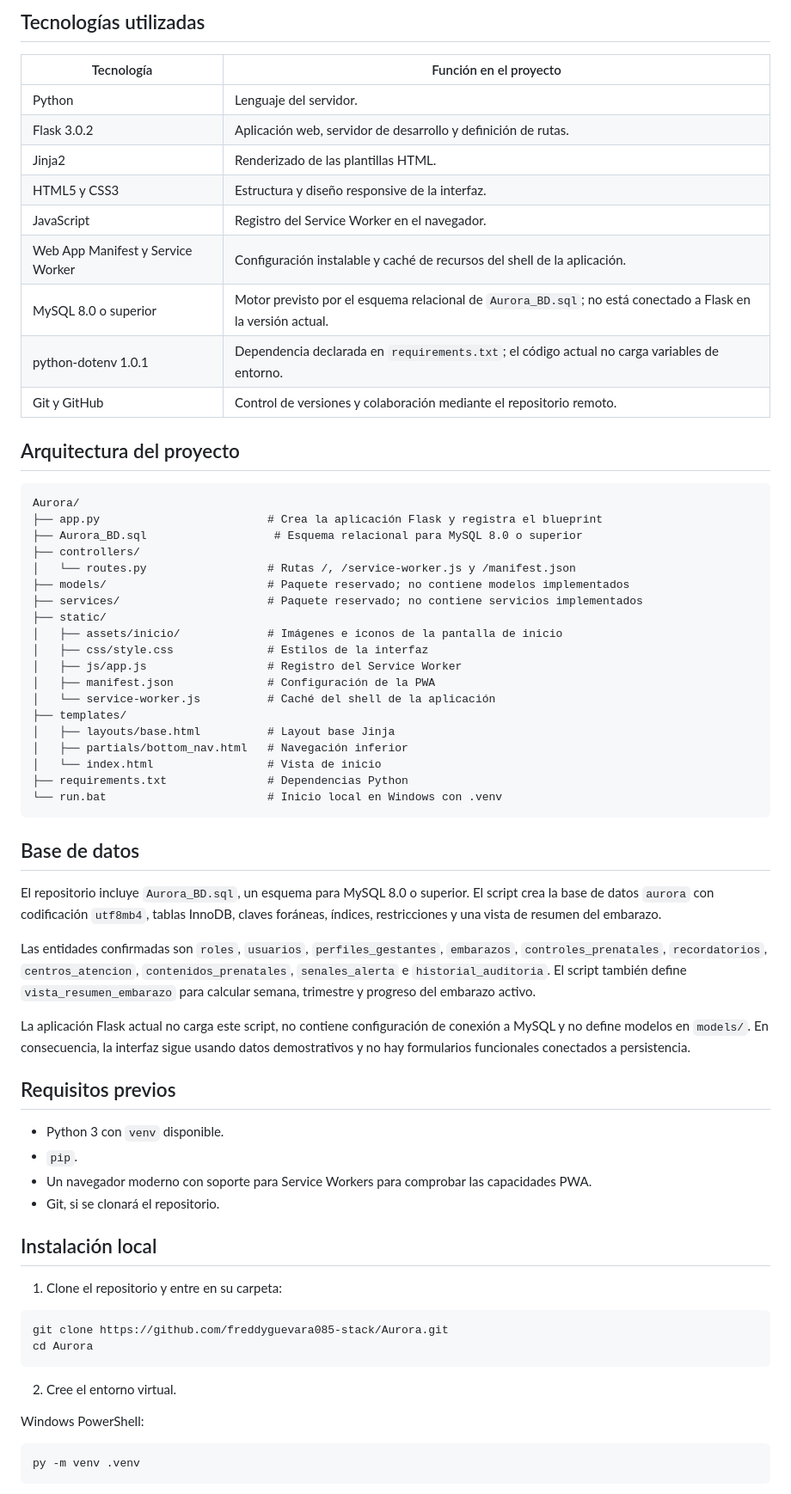
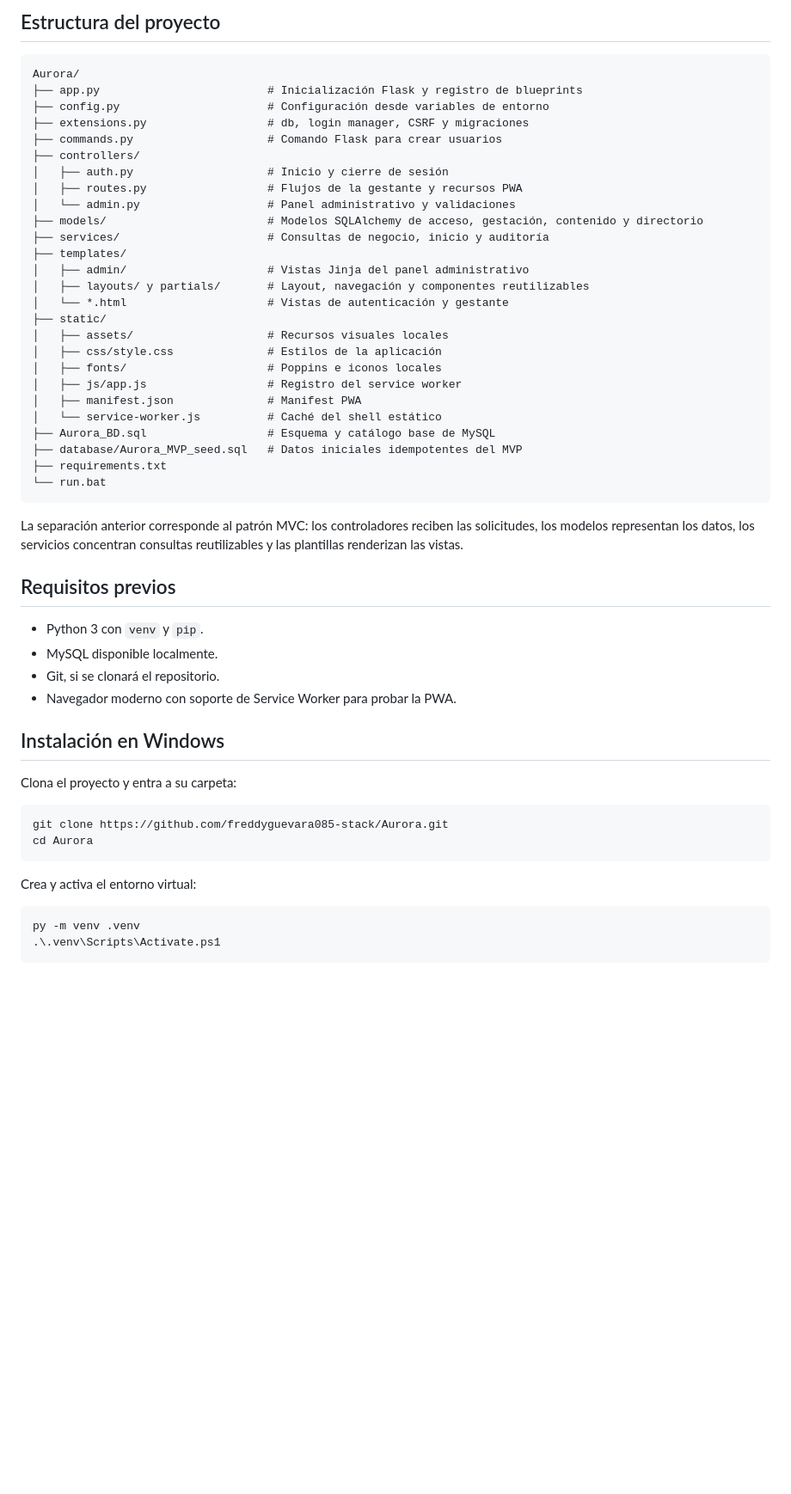
Before and after one commit to freddyguevara085-stack/Aurora, a Markdown page: README.md, the part around one of its changes. Shown at 86% size. GitHub-like rendering; blank space fills up the shorter version.

Commit message:
docs: actualizar README tecnico del MVP

````diff
--- a/README.md
+++ b/README.md
@@ -49,70 +34,56 @@ Los siguientes roles están definidos para el producto. La aplicación actual no
-## Tecnologías utilizadas
-
-| Tecnología | Función en el proyecto |
-| --- | --- |
-| Python | Lenguaje del servidor. |
-| Flask 3.0.2 | Aplicación web, servidor de desarrollo y definición de rutas. |
-| Jinja2 | Renderizado de las plantillas HTML. |
-| HTML5 y CSS3 | Estructura y diseño responsive de la interfaz. |
-| JavaScript | Registro del Service Worker en el navegador. |
-| Web App Manifest y Service Worker | Configuración instalable y caché de recursos del shell de la aplicación. |
-| MySQL 8.0 o superior | Motor previsto por el esquema relacional de `Aurora_BD.sql`; no está conectado a Flask en la versión actual. |
-| python-dotenv 1.0.1 | Dependencia declarada en `requirements.txt`; el código actual no carga variables de entorno. |
-| Git y GitHub | Control de versiones y colaboración mediante el repositorio remoto. |
-
-## Arquitectura del proyecto
+## Estructura del proyecto
 
 ```text
 Aurora/
-├── app.py                         # Crea la aplicación Flask y registra el blueprint
-├── Aurora_BD.sql                   # Esquema relacional para MySQL 8.0 o superior
+├── app.py                         # Inicialización Flask y registro de blueprints
+├── config.py                      # Configuración desde variables de entorno
+├── extensions.py                  # db, login manager, CSRF y migraciones
+├── commands.py                    # Comando Flask para crear usuarios
 ├── controllers/
-│   └── routes.py                  # Rutas /, /service-worker.js y /manifest.json
-├── models/                        # Paquete reservado; no contiene modelos implementados
-├── services/                      # Paquete reservado; no contiene servicios implementados
+│   ├── auth.py                    # Inicio y cierre de sesión
+│   ├── routes.py                  # Flujos de la gestante y recursos PWA
+│   └── admin.py                   # Panel administrativo y validaciones
+├── models/                        # Modelos SQLAlchemy de acceso, gestación, contenido y directorio
+├── services/                      # Consultas de negocio, inicio y auditoría
+├── templates/
+│   ├── admin/                     # Vistas Jinja del panel administrativo
+│   ├── layouts/ y partials/       # Layout, navegación y componentes reutilizables
+│   └── *.html                     # Vistas de autenticación y gestante
 ├── static/
-│   ├── assets/inicio/             # Imágenes e iconos de la pantalla de inicio
-│   ├── css/style.css              # Estilos de la interfaz
-│   ├── js/app.js                  # Registro del Service Worker
-│   ├── manifest.json              # Configuración de la PWA
-│   └── service-worker.js          # Caché del shell de la aplicación
-├── templates/
-│   ├── layouts/base.html          # Layout base Jinja
-│   ├── partials/bottom_nav.html   # Navegación inferior
-│   └── index.html                 # Vista de inicio
-├── requirements.txt               # Dependencias Python
-└── run.bat                        # Inicio local en Windows con .venv
+│   ├── assets/                    # Recursos visuales locales
+│   ├── css/style.css              # Estilos de la aplicación
+│   ├── fonts/                     # Poppins e iconos locales
+│   ├── js/app.js                  # Registro del service worker
+│   ├── manifest.json              # Manifest PWA
+│   └── service-worker.js          # Caché del shell estático
+├── Aurora_BD.sql                  # Esquema y catálogo base de MySQL
+├── database/Aurora_MVP_seed.sql   # Datos iniciales idempotentes del MVP
+├── requirements.txt
+└── run.bat
 ```
 
-## Base de datos
-
-El repositorio incluye `Aurora_BD.sql`, un esquema para MySQL 8.0 o superior. El script crea la base de datos `aurora` con codificación `utf8mb4`, tablas InnoDB, claves foráneas, índices, restricciones y una vista de resumen del embarazo.
-
-Las entidades confirmadas son `roles`, `usuarios`, `perfiles_gestantes`, `embarazos`, `controles_prenatales`, `recordatorios`, `centros_atencion`, `contenidos_prenatales`, `senales_alerta` e `historial_auditoria`. El script también define `vista_resumen_embarazo` para calcular semana, trimestre y progreso del embarazo activo.
-
-La aplicación Flask actual no carga este script, no contiene configuración de conexión a MySQL y no define modelos en `models/`. En consecuencia, la interfaz sigue usando datos demostrativos y no hay formularios funcionales conectados a persistencia.
+La separación anterior corresponde al patrón MVC: los controladores reciben las solicitudes, los modelos representan los datos, los servicios concentran consultas reutilizables y las plantillas renderizan las vistas.
 
 ## Requisitos previos
 
-- Python 3 con `venv` disponible.
-- `pip`.
-- Un navegador moderno con soporte para Service Workers para comprobar las capacidades PWA.
+- Python 3 con `venv` y `pip`.
+- MySQL disponible localmente.
 - Git, si se clonará el repositorio.
+- Navegador moderno con soporte de Service Worker para probar la PWA.
 
-## Instalación local
+## Instalación en Windows
 
-1. Clone el repositorio y entre en su carpeta:
+Clona el proyecto y entra a su carpeta:
 
-```bash
+```powershell
 git clone https://github.com/freddyguevara085-stack/Aurora.git
 cd Aurora
 ```
 
-2. Cree el entorno virtual.
-
-Windows PowerShell:
+Crea y activa el entorno virtual:
 
 ```powershell
 py -m venv .venv
+.\.venv\Scripts\Activate.ps1
 ```
 
````
Also changed, not shown: other parts of README.md (+94 -105 lines).
